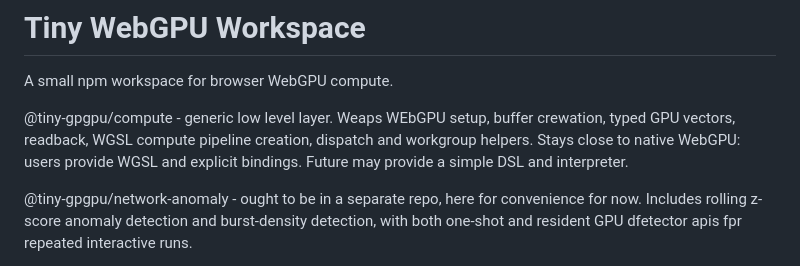
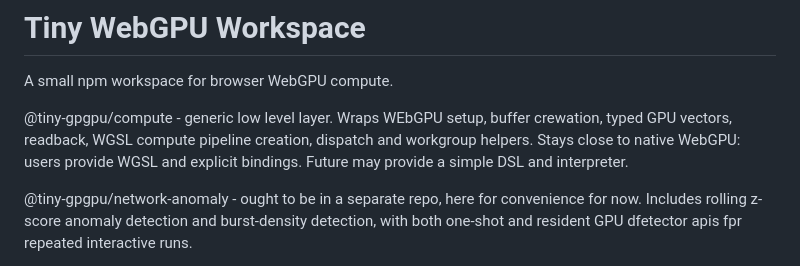
Before and after one commit to Graham-Phillips/tiny-gpgpu, a Markdown page: README.md, the part around the change. Rendered like a GitHub page.

```diff
--- a/README.md
+++ b/README.md
@@ -2,7 +2,7 @@
 
 A small npm workspace for browser WebGPU compute.
 
-@tiny-gpgpu/compute - generic low level layer. Weaps WEbGPU setup, buffer crewation, typed GPU vectors, readback, WGSL compute pipeline creation, dispatch and workgroup helpers. Stays close to native WebGPU: users provide WGSL and explicit bindings. Future may provide a simple DSL and interpreter.
+@tiny-gpgpu/compute - generic low level layer. Wraps WEbGPU setup, buffer crewation, typed GPU vectors, readback, WGSL compute pipeline creation, dispatch and workgroup helpers. Stays close to native WebGPU: users provide WGSL and explicit bindings. Future may provide a simple DSL and interpreter.
 
 @tiny-gpgpu/network-anomaly - ought to be in a separate repo, here for convenience for now. Includes rolling z-score anomaly detection and burst-density detection, with both one-shot and resident GPU dfetector apis fpr repeated interactive runs.
 
```
